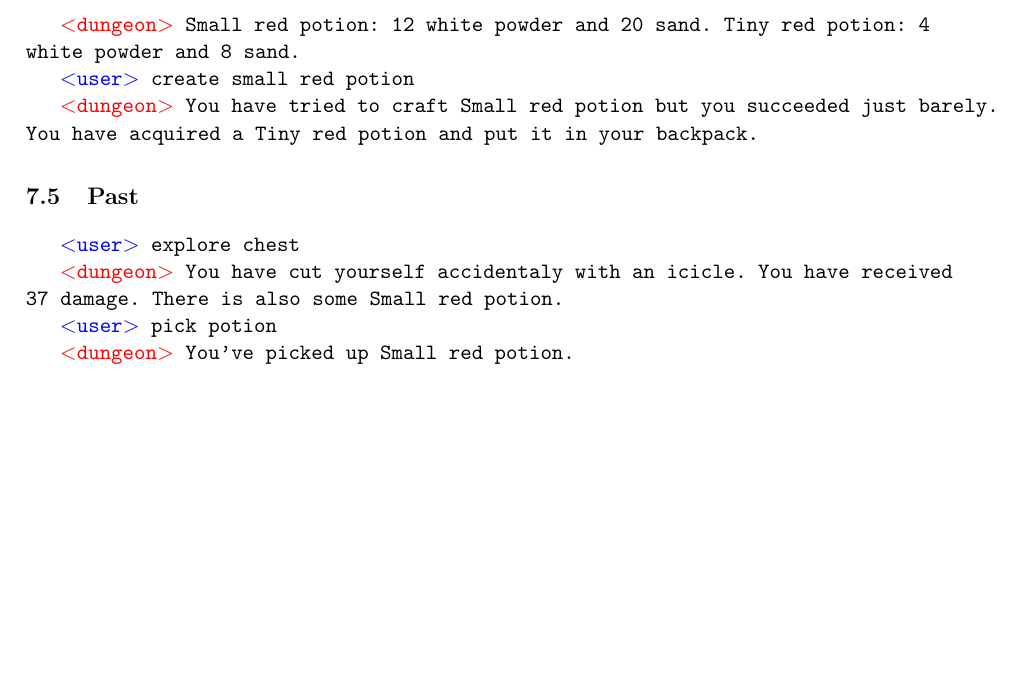
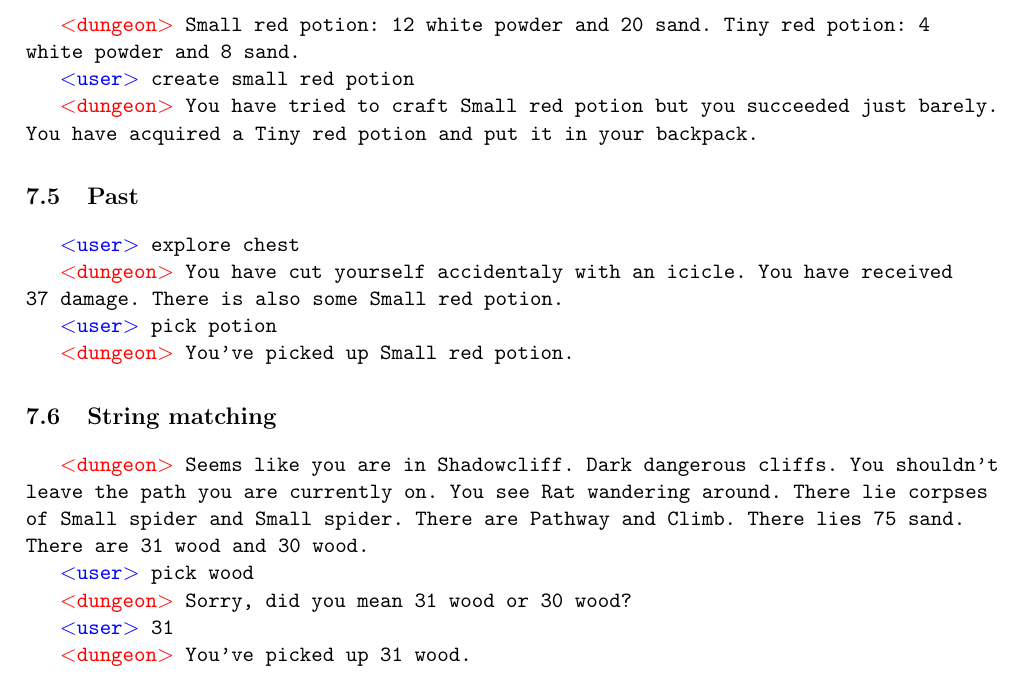
Before and after one commit to mff-dungeon/mff-dungeon, a LaTeX document (doc/main.tex): part of page 10 of 10, cut so that both start at the same text, the shorter picture padded with empty space. Compiled offline with pdfLaTeX.

Commit message:
Added doc example of FSM

```diff
--- a/doc/main.tex
+++ b/doc/main.tex
@@ -361,4 +361,12 @@ Small spider: [****------]     You: [**********]
 \user pick potion
 \dung You've picked up Small red potion.
 \end{example}
+\subsection{String matching}
+\begin{example}
+\dung Seems like you are in Shadowcliff. Dark dangerous cliffs. You shouldn't leave the path you are currently on. You see Rat wandering around. There lie corpses of Small spider and Small spider. There are Pathway and Climb. There lies 75 sand. There are 31 wood and 30 wood.
+\user pick wood
+\dung Sorry, did you mean 31 wood or 30 wood?
+\user 31
+\dung You've picked up 31 wood.
+\end{example}
 \end{document}
```
